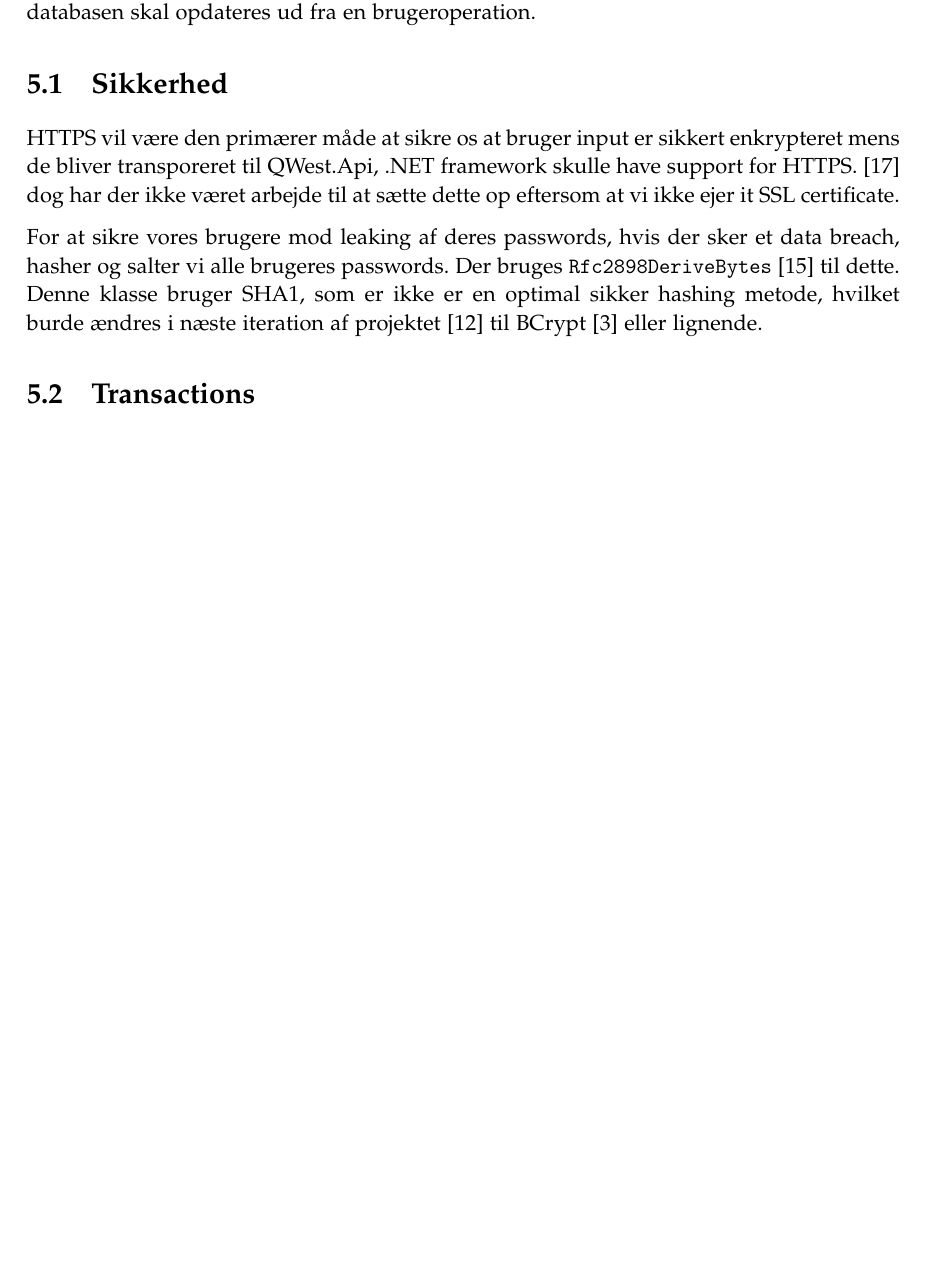
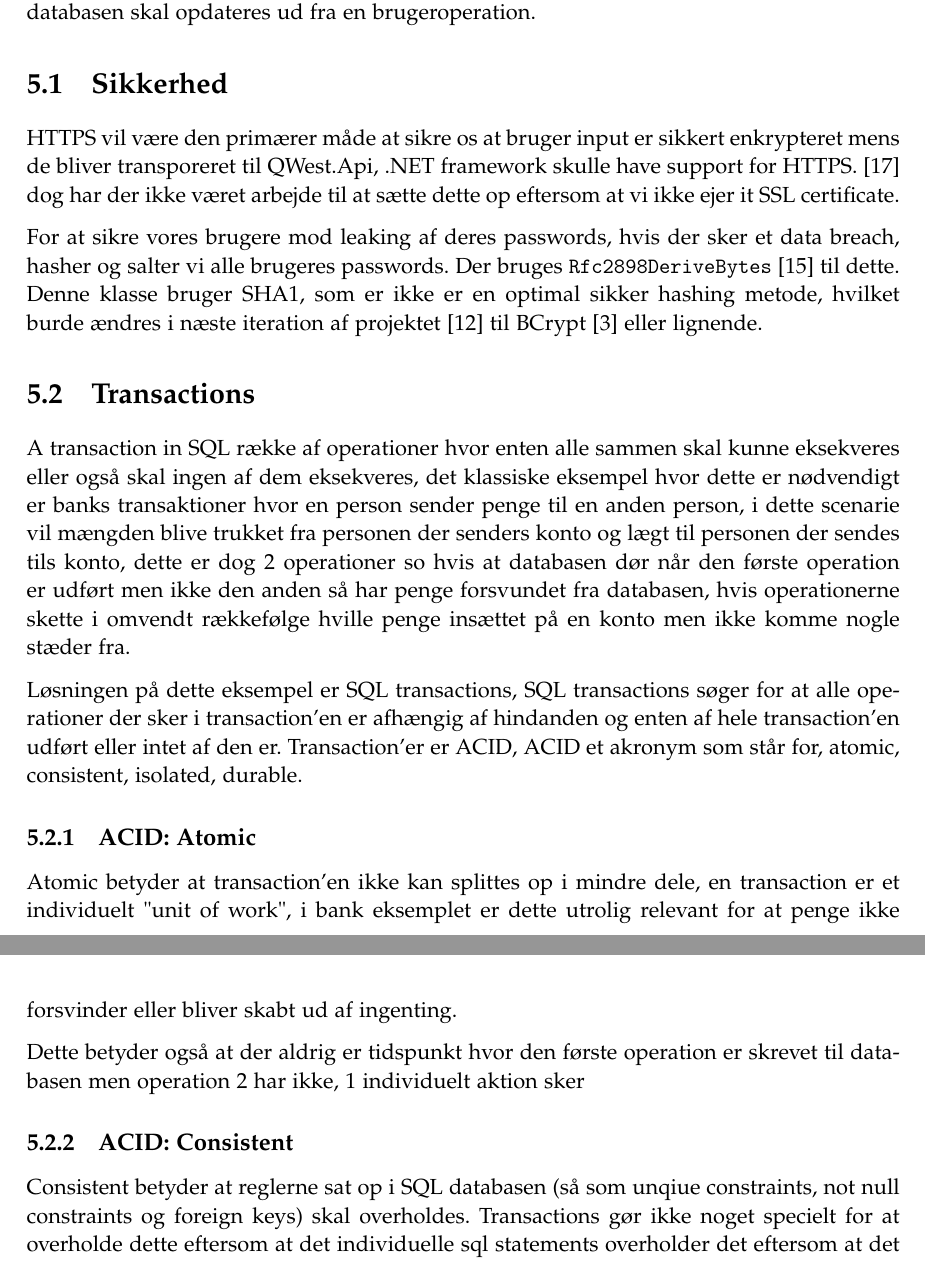
Before and after one commit to cramt/QWest-programming-report, a LaTeX thesis (small_master.tex, which reads sections/Kommunikation.tex): part of page 23 of 28 before the commit and two parts of pages 23 and 24 of 29 after it, the two joined at a grey line, cut so that both start at the same text, the shorter picture padded with empty space. Compiled offline with pdfLaTeX.

Commit message:
wrote about transactions

```diff
--- a/sections/Kommunikation.tex
+++ b/sections/Kommunikation.tex
@@ -25,3 +25,14 @@ For at sikre vores brugere mod leaking af deres passwords, hvis der sker et data
 % Do we need distributed transactions?
 % ACID, Parallelism, Async/Await,
 % Implementation details welcome
+A transaction in SQL række af operationer hvor enten alle sammen skal kunne eksekveres eller også skal ingen af dem eksekveres, det klassiske eksempel hvor dette er nødvendigt er banks transaktioner hvor en person sender penge til en anden person, i dette scenarie vil mængden blive trukket fra personen der senders konto og lægt til personen der sendes tils konto, dette er dog 2 operationer so hvis at databasen dør når den første operation er udført men ikke den anden så har penge forsvundet fra databasen, hvis operationerne skette i omvendt rækkefølge hville penge insættet på en konto men ikke komme nogle stæder fra.
+
+Løsningen på dette eksempel er SQL transactions, SQL transactions søger for at alle operationer der sker i transaction'en er afhængig af hindanden og enten af hele transaction'en udført eller intet af den er. Transaction'er er ACID, ACID et akronym som står for, atomic, consistent, isolated, durable.
+
+\subsection{ACID: Atomic}\label{sec:acidAtomic}
+Atomic betyder at transaction'en ikke kan splittes op i mindre dele, en transaction er et individuelt "unit of work", i bank eksemplet er dette utrolig relevant for at penge ikke forsvinder eller bliver skabt ud af ingenting.
+
+Dette betyder også at der aldrig er tidspunkt hvor den første operation er skrevet til databasen men operation 2 har ikke, 1 individuelt aktion sker
+
+\subsection{ACID: Consistent}\label{sec:acidConsistent}
+Consistent betyder at reglerne sat op i SQL databasen (så som unqiue constraints, not null constraints og foreign keys) skal overholdes. Transactions gør ikke noget specielt for at overholde dette eftersom at det individuelle sql statements overholder det eftersom at det er sql statements.
```
Also changed, not shown: sections/Kommunikation.tex (6 more changed lines).
